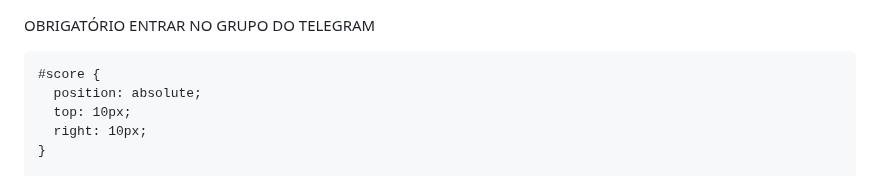
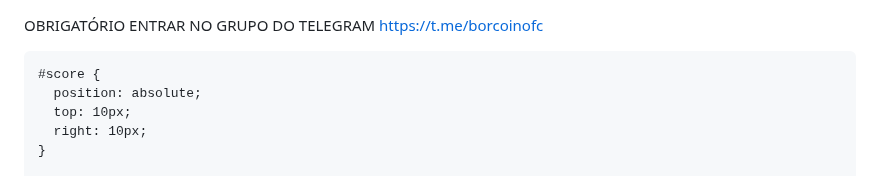
Before and after one commit to Borcoin/Borcoin, a Markdown page: README.md, the part around the change. Rendered like a GitHub page.

```diff
--- a/README.md
+++ b/README.md
@@ -1,4 +1,5 @@
 OBRIGATÓRIO ENTRAR NO GRUPO DO TELEGRAM
+https://t.me/borcoinofc
 <html lang="en">
 <head>
   <meta charset="UTF-8">
```
